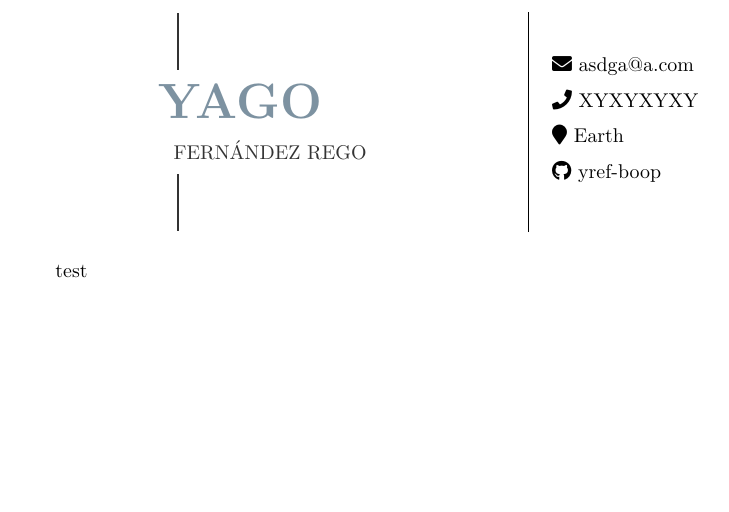
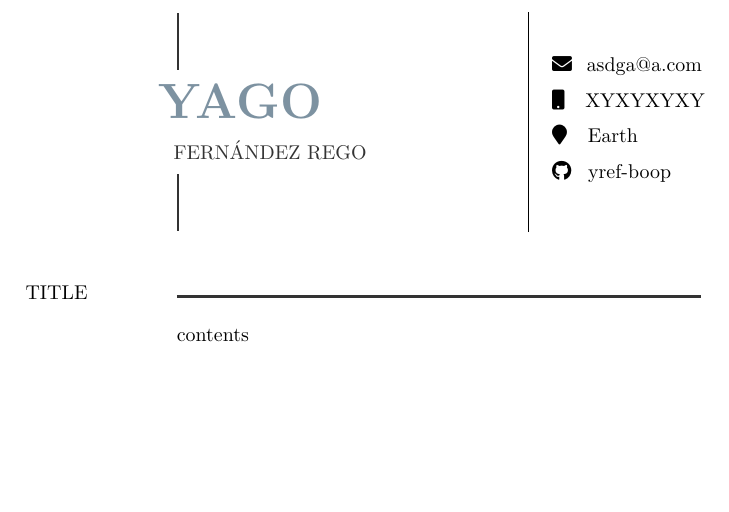
Before and after one commit to yref-boop/yref-boop, a LaTeX CV (curriculum-vitae/main.tex): part of the page, cut so that both start at the same text. Compiled offline with pdfLaTeX.

Commit message:
feat: added title format + fixed spacing on contact

```diff
--- a/curriculum-vitae/main.tex
+++ b/curriculum-vitae/main.tex
@@ -105,13 +106,13 @@
         \hfill
         \begin {minipage}[t]{0.3\textwidth}
 
-            \faEnvelope  \ asdga@a.com
+            \faEnvelope  \hspace{4px} asdga@a.com
             \\[6pt]
-            \faPhone     \ XYXYXYXY
+            \faMobile    \hspace{7px} XYXYXYXY
             \\[6pt]
-            \faMapMarker \ Earth
+            \faMapMarker \hspace{7px} Earth
             \\[6pt]
-            \faGithub    \ yref-boop
+            \faGithub    \hspace{5px} yref-boop
 
         \end {minipage}
 
@@ -120,6 +121,25 @@
 
     \hfill
 
-    test
+    %%%%%%%%%%%%%%%%%%%%%%
+    %%%%% ABOUT ME %%%%%%%
+    %%%%%%%%%%%%%%%%%%%%%%
+
+    \begin {flushleft}
+    \begin {minipage}[c]{\leftcolumwidth\textwidth}
+        TITLE
+    \end {minipage}
+        \begin {tikzpicture}
+            \hspace{-4px}
+            \draw [line width=\sectionlinethickness, namelines] (1,0) -- (10.25,0);
+        \end {tikzpicture}
+    \end {flushleft}
+
+    \begin {flushright}
+    \begin {minipage} [t] {\rightcolumwidth\textwidth}
+
+        contents
+    \end {minipage}
+    \end {flushright}
 
 \end{document}
```
Also changed, not shown: curriculum-vitae/main.tex (5 more changed lines). Lines whose indentation alone changed are shown as unchanged.
